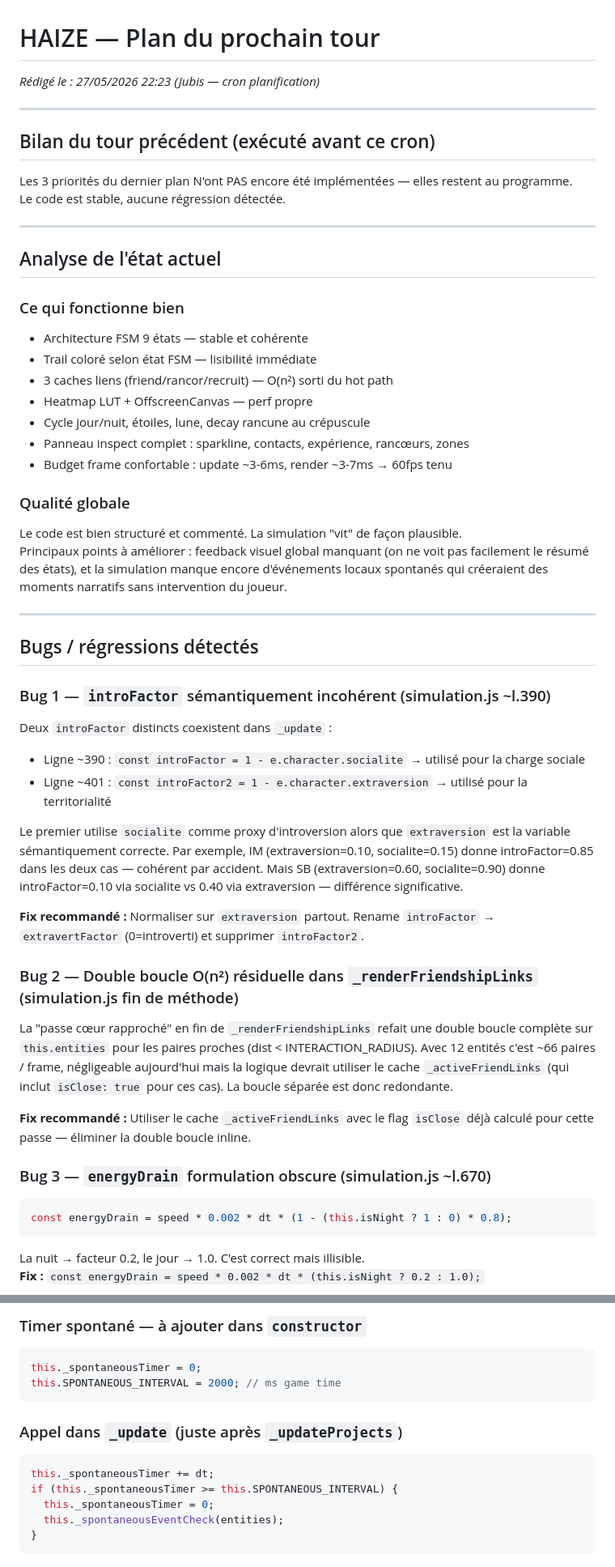
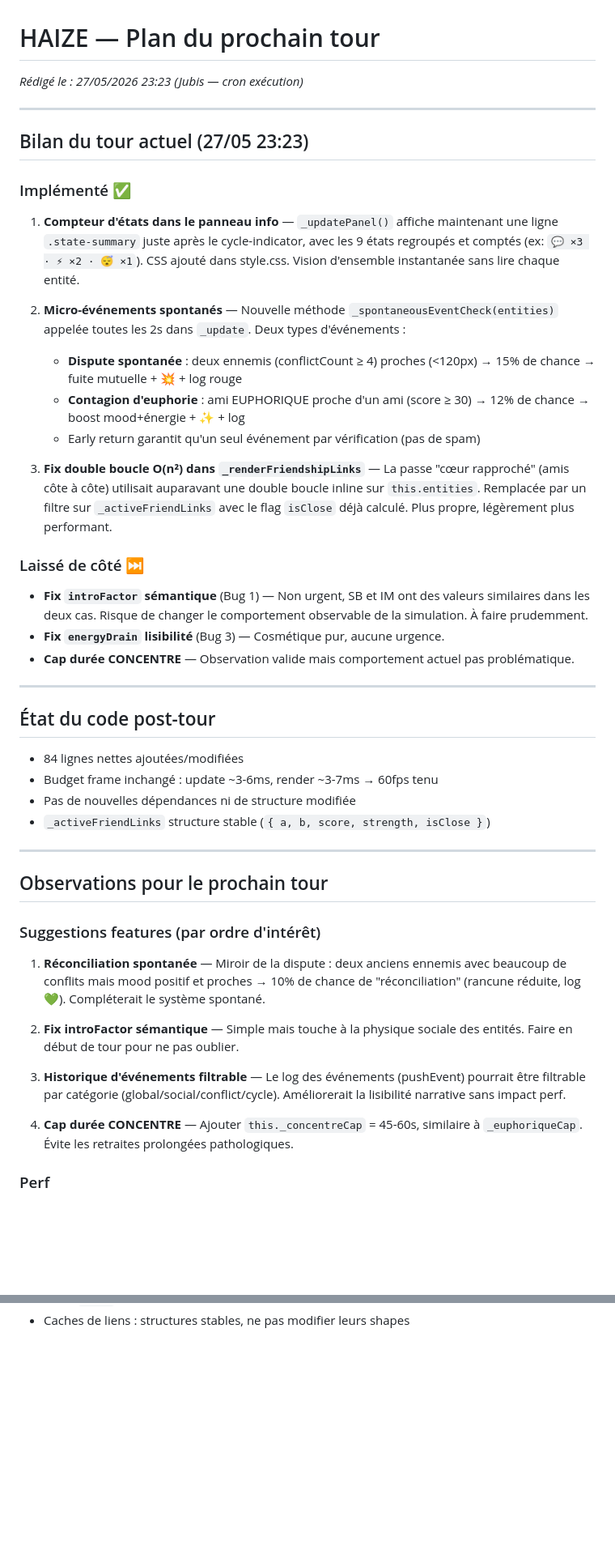
Before and after one commit to Nilujien/haize, a Markdown page: NEXT_TURN.md, 2 parts joined by grey strips. Shown at 81% size. Rendered like a GitHub page; blank space fills up the shorter version.

Commit message:
[HAIZE bilan] post-tour 27/05 23:23

````diff
--- a/NEXT_TURN.md
+++ b/NEXT_TURN.md
@@ -1,52 +1,49 @@
 # HAIZE — Plan du prochain tour
-_Rédigé le : 27/05/2026 22:23 (Jubis — cron planification)_
+_Rédigé le : 27/05/2026 23:23 (Jubis — cron exécution)_
 
 ---
 
-## Bilan du tour précédent (exécuté avant ce cron)
+## Bilan du tour actuel (27/05 23:23)
 
-Les 3 priorités du dernier plan N'ont PAS encore été implémentées — elles restent au programme.
-Le code est stable, aucune régression détectée.
+### Implémenté ✅
+
+1. **Compteur d'états dans le panneau info** — `_updatePanel()` affiche maintenant une ligne `.state-summary` juste après le cycle-indicator, avec les 9 états regroupés et comptés (ex: `💬 ×3 · ⚡ ×2 · 😴 ×1`). CSS ajouté dans style.css. Vision d'ensemble instantanée sans lire chaque entité.
+
+2. **Micro-événements spontanés** — Nouvelle méthode `_spontaneousEventCheck(entities)` appelée toutes les 2s dans `_update`. Deux types d'événements :
+   - **Dispute spontanée** : deux ennemis (conflictCount ≥ 4) proches (<120px) → 15% de chance → fuite mutuelle + 💥 + log rouge
+   - **Contagion d'euphorie** : ami EUPHORIQUE proche d'un ami (score ≥ 30) → 12% de chance → boost mood+énergie + ✨ + log
+   - Early return garantit qu'un seul événement par vérification (pas de spam)
+
+3. **Fix double boucle O(n²) dans `_renderFriendshipLinks`** — La passe "cœur rapproché" (amis côte à côte) utilisait auparavant une double boucle inline sur `this.entities`. Remplacée par un filtre sur `_activeFriendLinks` avec le flag `isClose` déjà calculé. Plus propre, légèrement plus performant.
+
+### Laissé de côté ⏭️
+
+- **Fix `introFactor` sémantique** (Bug 1) — Non urgent, SB et IM ont des valeurs similaires dans les deux cas. Risque de changer le comportement observable de la simulation. À faire prudemment.
+- **Fix `energyDrain` lisibilité** (Bug 3) — Cosmétique pur, aucune urgence.
+- **Cap durée CONCENTRE** — Observation valide mais comportement actuel pas problématique.
 
 ---
 
-## Analyse de l'état actuel
+## État du code post-tour
 
-### Ce qui fonctionne bien
-- Architecture FSM 9 états — stable et cohérente
-- Trail coloré selon état FSM — lisibilité immédiate
-- 3 caches liens (friend/rancor/recruit) — O(n²) sorti du hot path
-- Heatmap LUT + OffscreenCanvas — perf propre
-- Cycle jour/nuit, étoiles, lune, decay rancune au crépuscule
-- Panneau inspect complet : sparkline, contacts, expérience, rancœurs, zones
-- Budget frame confortable : update ~3-6ms, render ~3-7ms → 60fps tenu
-
-### Qualité globale
-Le code est bien structuré et commenté. La simulation "vit" de façon plausible.
-Principaux points à améliorer : feedback visuel global manquant (on ne voit pas facilement le résumé des états), et la simulation manque encore d'événements locaux spontanés qui créeraient des moments narratifs sans intervention du joueur.
+- 84 lignes nettes ajoutées/modifiées
+- Budget frame inchangé : update ~3-6ms, render ~3-7ms → 60fps tenu
+- Pas de nouvelles dépendances ni de structure modifiée
+- `_activeFriendLinks` structure stable (`{ a, b, score, strength, isClose }`)
 
 ---
 
-## Bugs / régressions détectés
+## Observations pour le prochain tour
 
-### Bug 1 — `introFactor` sémantiquement incohérent (simulation.js ~l.390)
-Deux `introFactor` distincts coexistent dans `_update` :
-- Ligne ~390 : `const introFactor = 1 - e.character.socialite` → utilisé pour la charge sociale
-- Ligne ~401 : `const introFactor2 = 1 - e.character.extraversion` → utilisé pour la territorialité
+### Suggestions features (par ordre d'intérêt)
 
-Le premier utilise `socialite` comme proxy d'introversion alors que `extraversion` est la variable sémantiquement correcte. Par exemple, IM (extraversion=0.10, socialite=0.15) donne introFactor=0.85 dans les deux cas — cohérent par accident. Mais SB (extraversion=0.60, socialite=0.90) donne introFactor=0.10 via socialite vs 0.40 via extraversion — différence significative.
+1. **Réconciliation spontanée** — Miroir de la dispute : deux anciens ennemis avec beaucoup de conflits mais mood positif et proches → 10% de chance de "réconciliation" (rancune réduite, log 💚). Compléterait le système spontané.
 
-**Fix recommandé :** Normaliser sur `extraversion` partout. Rename `introFactor` → `extravertFactor` (0=introverti) et supprimer `introFactor2`.
+2. **Fix introFactor sémantique** — Simple mais touche à la physique sociale des entités. Faire en début de tour pour ne pas oublier.
 
-### Bug 2 — Double boucle O(n²) résiduelle dans `_renderFriendshipLinks` (simulation.js fin de méthode)
-La "passe cœur rapproché" en fin de `_renderFriendshipLinks` refait une double boucle complète sur `this.entities` pour les paires proches (dist < INTERACTION_RADIUS). Avec 12 entités c'est ~66 paires / frame, négligeable aujourd'hui mais la logique devrait utiliser le cache `_activeFriendLinks` (qui inclut `isClose: true` pour ces cas). La boucle séparée est donc redondante.
+3. **Historique d'événements filtrable** — Le log des événements (pushEvent) pourrait être filtrable par catégorie (global/social/conflict/cycle). Améliorerait la lisibilité narrative sans impact perf.
 
-**Fix recommandé :** Utiliser le cache `_activeFriendLinks` avec le flag `isClose` déjà calculé pour cette passe — éliminer la double boucle inline.
+4. **Cap durée CONCENTRE** — Ajouter `this._concentreCap` = 45-60s, similaire à `_euphoriqueCap`. Évite les retraites prolongées pathologiques.
 
-### Bug 3 — `energyDrain` formulation obscure (simulation.js ~l.670)
-```js
-const energyDrain = speed * 0.002 * dt * (1 - (this.isNight ? 1 : 0) * 0.8);
-```
-La nuit → facteur 0.2, le jour → 1.0. C'est correct mais illisible.
-**Fix :** `const energyDrain = speed * 0.002 * dt * (this.isNight ? 0.2 : 1.0);`
+### Perf
 
@@ -172,14 +61 @@ Utiliser le flag `isClose` déjà dans le cache `_activeFriendLinks` pour élimi
-### Timer spontané — à ajouter dans `constructor`
-```js
-this._spontaneousTimer = 0;
-this.SPONTANEOUS_INTERVAL = 2000; // ms game time
-```
-
-### Appel dans `_update` (juste après `_updateProjects`)
-```js
-this._spontaneousTimer += dt;
-if (this._spontaneousTimer >= this.SPONTANEOUS_INTERVAL) {
-  this._spontaneousTimer = 0;
-  this._spontaneousEventCheck(entities);
-}
-```
+- Caches de liens : structures stables, ne pas modifier leurs shapes
````
Also changed, not shown: other parts of NEXT_TURN.md (+4 -112 lines).
